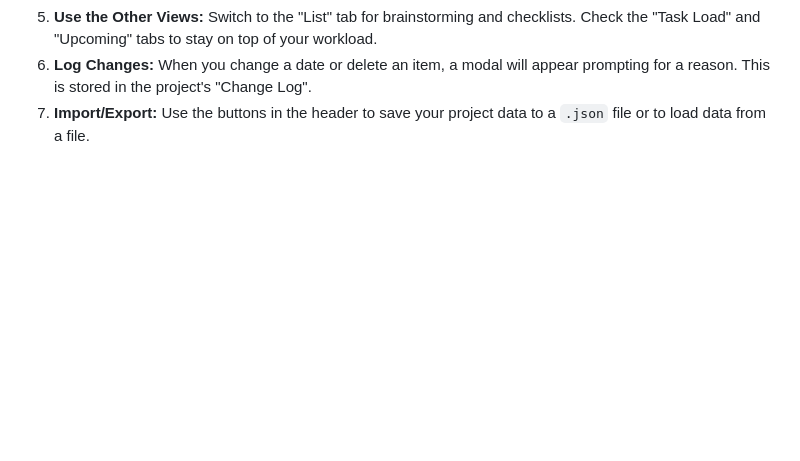
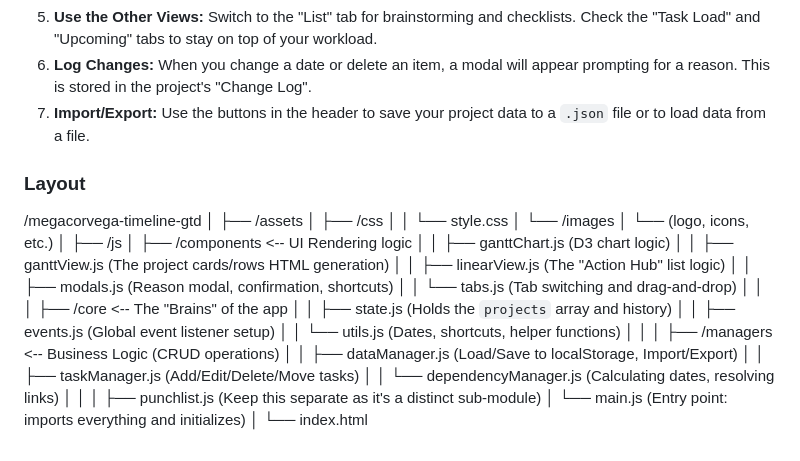
Before and after one commit to megacorvega/timeline-gtd, a Markdown page: README.md, the part around the change. GitHub-like rendering; blank space fills up the shorter version.

```diff
--- a/README.md
+++ b/README.md
@@ -75,3 +75,36 @@ This view gives you a clear, chronological list of all tasks and subtasks that h
 5.  **Use the Other Views:** Switch to the "List" tab for brainstorming and checklists. Check the "Task Load" and "Upcoming" tabs to stay on top of your workload.
 6.  **Log Changes:** When you change a date or delete an item, a modal will appear prompting for a reason. This is stored in the project's "Change Log".
 7.  **Import/Export:** Use the buttons in the header to save your project data to a `.json` file or to load data from a file.
+
+### Layout
+
+/megacorvega-timeline-gtd
+│
+├── /assets
+│   ├── /css
+│   │   └── style.css
+│   └── /images
+│       └── (logo, icons, etc.)
+│
+├── /js
+│   ├── /components         <-- UI Rendering logic
+│   │   ├── ganttChart.js   (D3 chart logic)
+│   │   ├── ganttView.js    (The project cards/rows HTML generation)
+│   │   ├── linearView.js   (The "Action Hub" list logic)
+│   │   ├── modals.js       (Reason modal, confirmation, shortcuts)
+│   │   └── tabs.js         (Tab switching and drag-and-drop)
+│   │
+│   ├── /core               <-- The "Brains" of the app
+│   │   ├── state.js        (Holds the `projects` array and history)
+│   │   ├── events.js       (Global event listener setup)
+│   │   └── utils.js        (Dates, shortcuts, helper functions)
+│   │
+│   ├── /managers           <-- Business Logic (CRUD operations)
+│   │   ├── dataManager.js  (Load/Save to localStorage, Import/Export)
+│   │   ├── taskManager.js  (Add/Edit/Delete/Move tasks)
+│   │   └── dependencyManager.js (Calculating dates, resolving links)
+│   │
+│   ├── punchlist.js        (Keep this separate as it's a distinct sub-module)
+│   └── main.js             (Entry point: imports everything and initializes)
+│
+└── index.html
```
